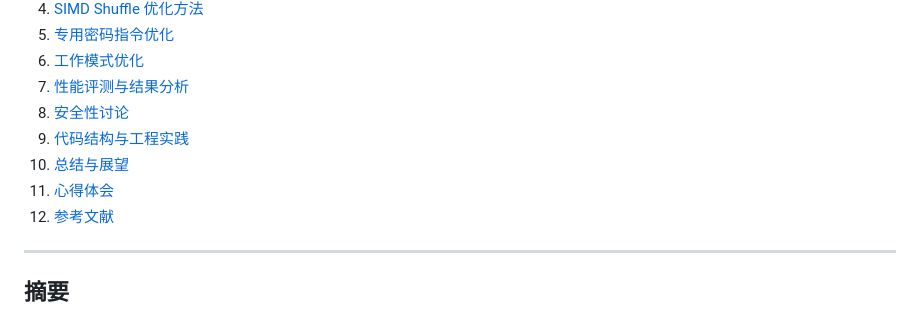
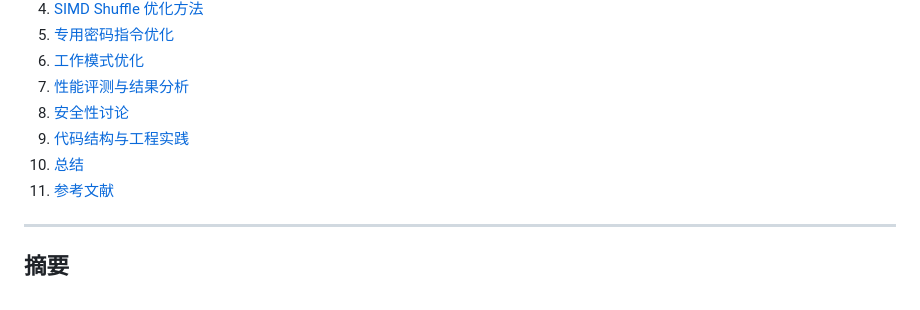
Before and after one commit to CHILING12/cyberspace-innovation-practice, a Markdown page: Task3/README.md, the part around the change. GitHub-like rendering.

Commit message:
Update Task3 README

```diff
--- a/Task3/README.md
+++ b/Task3/README.md
@@ -133,8 +133,7 @@ make -C src all OPT=O3 ARCH="-march=skylake"
 7. [性能评测与结果分析](#7-性能评测与结果分析)
 8. [安全性讨论](#8-安全性讨论)
 9. [代码结构与工程实践](#9-代码结构与工程实践)
-10. [总结与展望](#10-总结与展望)
-11. [心得体会](#心得体会)
+10. [总结](#10-总结)
 12. [参考文献](#参考文献)
 
 ---
```
